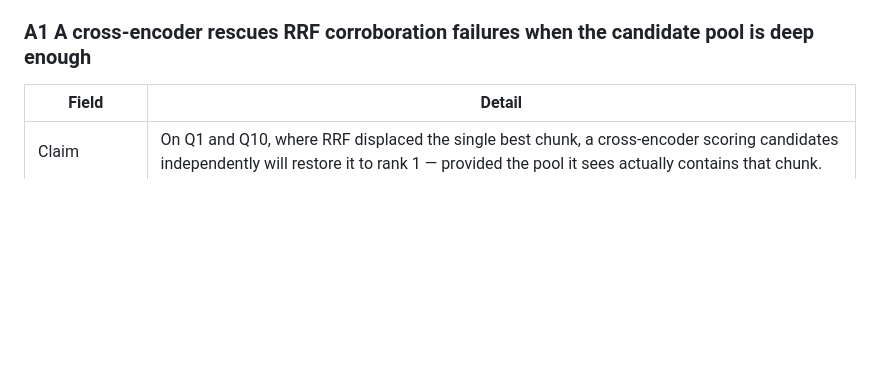
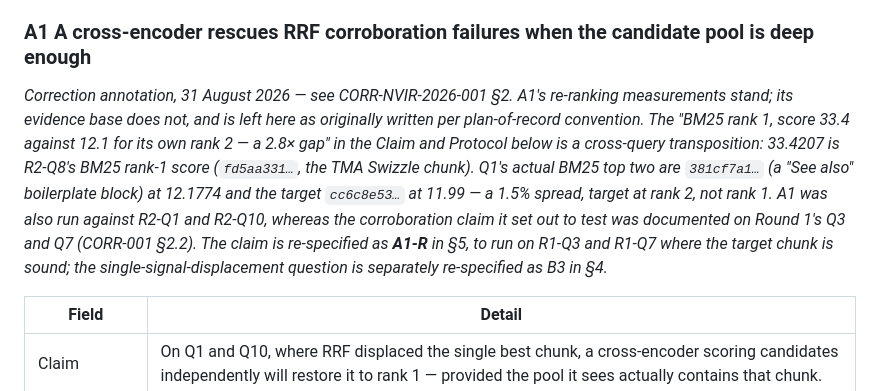
Before and after one commit to dmishra27/nvidia-ir-rag-agent, a Markdown page: docs/uat/round3_hypothesis_test_plan.md, the part around the change. Rendered like a GitHub page; blank space fills up the shorter version.

```diff
--- a/docs/uat/round3_hypothesis_test_plan.md
+++ b/docs/uat/round3_hypothesis_test_plan.md
@@ -76,6 +76,8 @@ The central family. Every hypothesis here is currently untested, and A1 is the o
 
 
 ### A1  A cross-encoder rescues RRF corroboration failures when the candidate pool is deep enough
+
+*Correction annotation, 31 August 2026 — see CORR-NVIR-2026-001 §2. A1's re-ranking measurements stand; its evidence base does not, and is left here as originally written per plan-of-record convention. The "BM25 rank 1, score 33.4 against 12.1 for its own rank 2 — a 2.8× gap" in the Claim and Protocol below is a cross-query transposition: 33.4207 is R2-Q8's BM25 rank-1 score (`fd5aa331…`, the TMA Swizzle chunk). Q1's actual BM25 top two are `381cf7a1…` (a "See also" boilerplate block) at 12.1774 and the target `cc6c8e53…` at 11.99 — a 1.5% spread, target at rank 2, not rank 1. A1 was also run against R2-Q1 and R2-Q10, whereas the corroboration claim it set out to test was documented on Round 1's Q3 and Q7 (CORR-001 §2.2). The claim is re-specified as **A1-R** in §5, to run on R1-Q3 and R1-Q7 where the target chunk is sound; the single-signal-displacement question is separately re-specified as B3 in §4.*
 
 
 | Field | Detail |
```
Also changed, not shown: docs/explainers/phase_2_after_capstone.md (+1 -1 lines).
